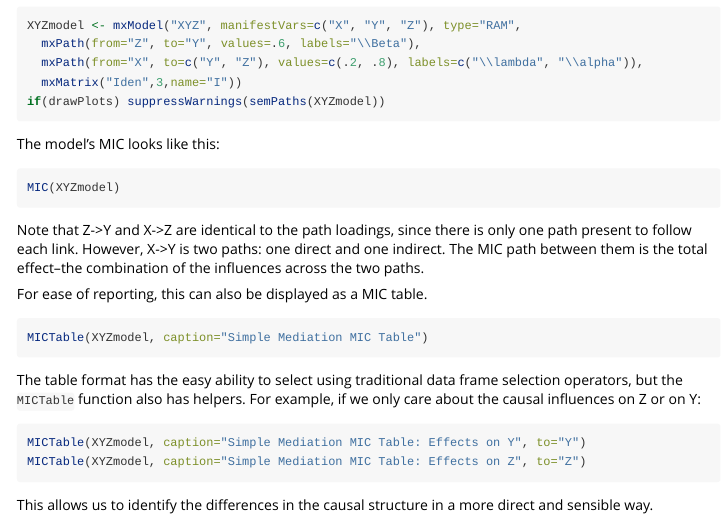
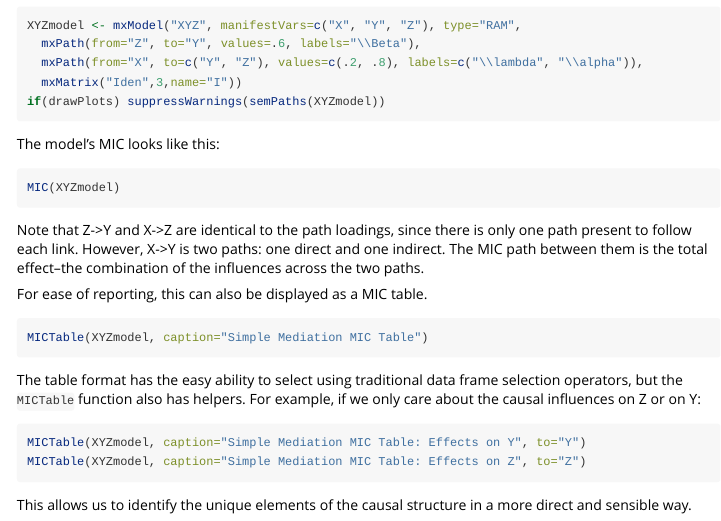
Before and after one commit to trbrick/MICr, an R Markdown document (vignettes/SimpleMediation.Rmd): the page in a window 1100 px wide, from 320 px down. Rendered offline with R 4.5, knitr and Pandoc, with nearby package versions; the code chunks are not run, so their results and figures are left out; long lines of code are wrapped.

Commit message:
Typo fixed.

````diff
--- a/vignettes/SimpleMediation.Rmd
+++ b/vignettes/SimpleMediation.Rmd
@@ -45,4 +45,4 @@ MICTable(XYZmodel, caption="Simple Mediation MIC Table: Effects on Y", to="Y")
 MICTable(XYZmodel, caption="Simple Mediation MIC Table: Effects on Z", to="Z")
 ```
 
-This allows us to identify the differences in the causal structure in a more direct and sensible way.
+This allows us to identify the unique elements of the causal structure in a more direct and sensible way.
````
